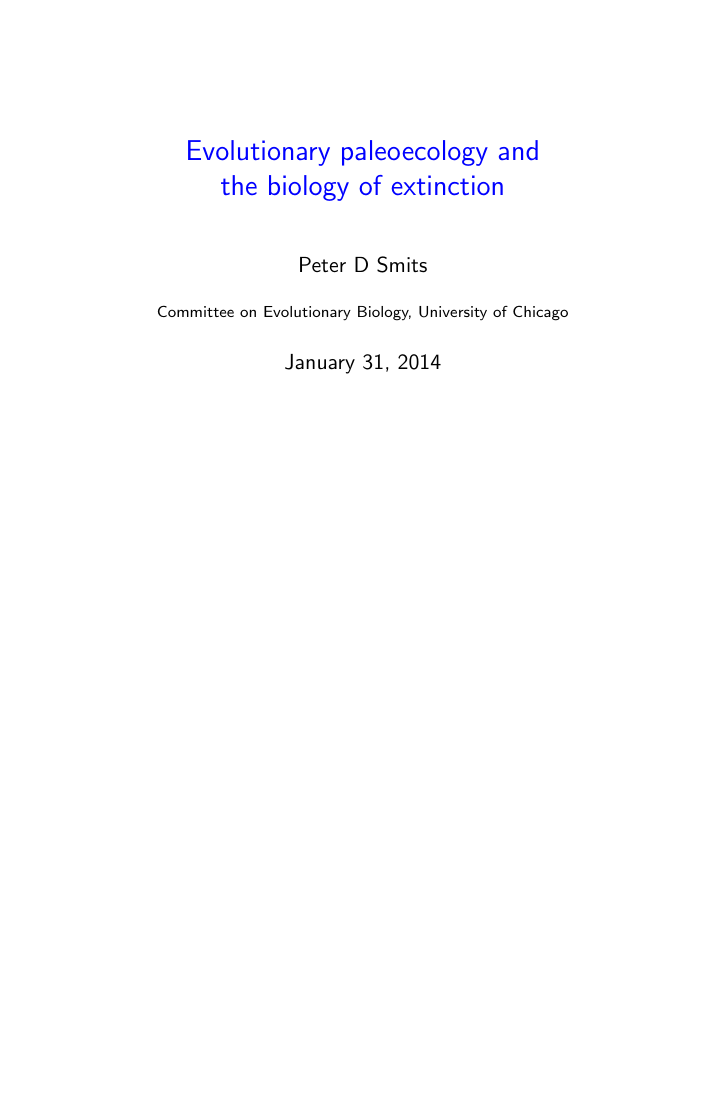
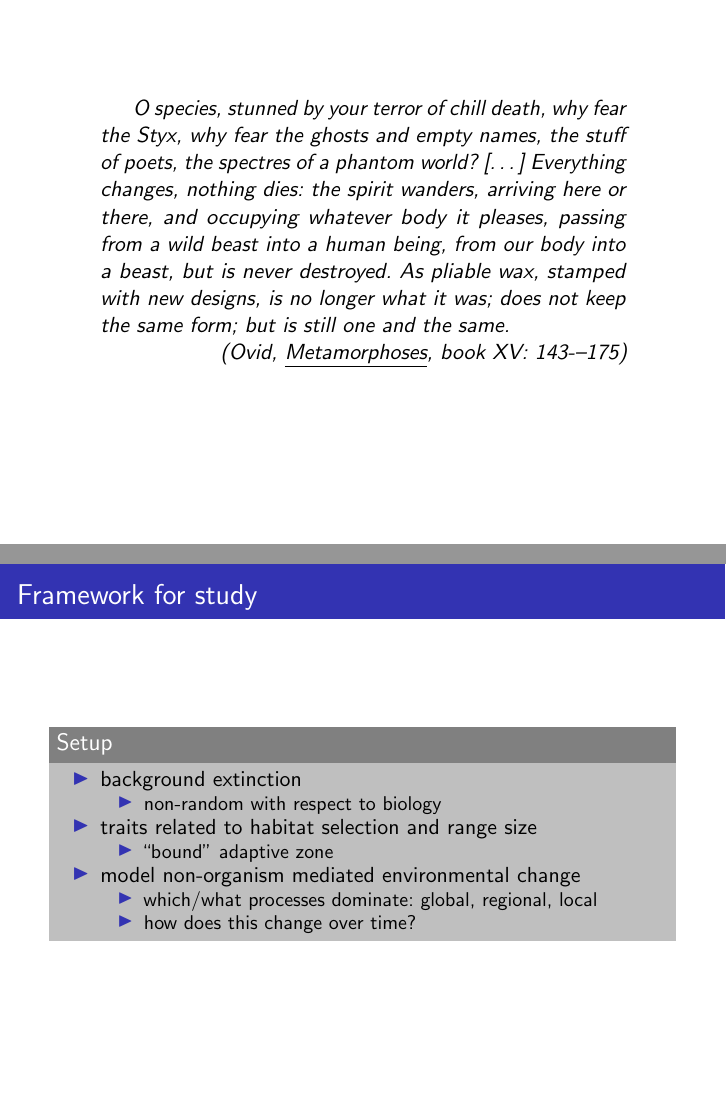
Before and after one commit to psmits/dissertation, LaTeX slides (proposal/proposal_pres.tex): page 1 of 57 before the commit and pages 1 and 13 of 59 after it, the two joined at a grey line, the shorter picture padded with empty space. Compiled offline with pdfLaTeX.

Commit message:
major revisions to intro

```diff
--- a/proposal/proposal_pres.tex
+++ b/proposal/proposal_pres.tex
@@ -33,20 +33,20 @@
 
 \begin{document}
 
-%\begin{frame}
-%  \begin{quotation}
-%    O species, stunned by your terror of chill death, why fear the Styx, why
-%    fear the ghosts and empty names, the stuff of poets, the spectres of a
-%    phantom world? [\dots] Everything changes, nothing dies: the spirit
-%    wanders, arriving here or there, and occupying whatever body it pleases,
-%    passing from a wild beast into a human being, from our body into a
-%    beast, but is never destroyed. As pliable wax, stamped with new designs,
-%    is no longer what it was; does not keep the same form; but is still one
-%    and the same.
-%
-%    \attrib{Ovid, \underline{Metamorphoses}, book XV: 143-–175}
-%  \end{quotation}
-%\end{frame}
+\begin{frame}
+  \begin{quotation}
+    O species, stunned by your terror of chill death, why fear the Styx, why
+    fear the ghosts and empty names, the stuff of poets, the spectres of a
+    phantom world? [\dots] Everything changes, nothing dies: the spirit
+    wanders, arriving here or there, and occupying whatever body it pleases,
+    passing from a wild beast into a human being, from our body into a
+    beast, but is never destroyed. As pliable wax, stamped with new designs,
+    is no longer what it was; does not keep the same form; but is still one
+    and the same.
+
+    \attrib{Ovid, \underline{Metamorphoses}, book XV: 143-–175}
+  \end{quotation}
+\end{frame}
 
 \begin{frame}
   \maketitle
@@ -171,3 +171,4 @@
 \end{frame}
 
 \begin{frame}
+  \frametitle{Framework for study}
@@ -175 +175,18 @@
 
+  \begin{block}{Setup}
+    \begin{itemize}
+      \item background extinction
+        \begin{itemize}
+          \item non-random with respect to biology
+        \end{itemize}
+      \item traits related to habitat selection and range size
+        \begin{itemize}
+          \item ``bound'' adaptive zone
+        \end{itemize}
+      \item model non-organism mediated environmental change
+        \begin{itemize}
+          \item which/what processes dominate: global, regional, local
+          \item how does this change over time?
+        \end{itemize}
+    \end{itemize}
+  \end{block}
```
Also changed, not shown: proposal/proposal_pres.tex (76 more changed lines).
